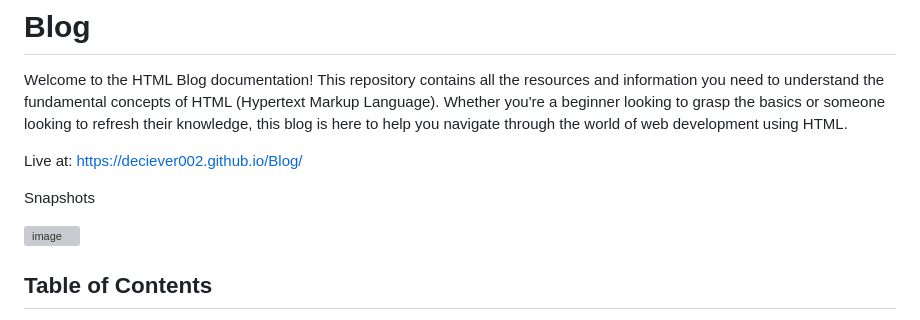
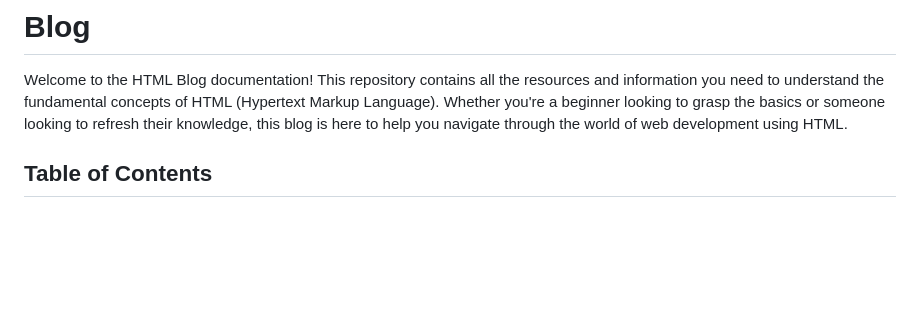
Before and after one commit to deciever002/Sandbox-Projects, a Markdown page: Blog/README.md, the part around the change. Drawn GitHub-style; blank space fills up the shorter version; grey boxes are pictures that could not be loaded.

```diff
--- a/Blog/README.md
+++ b/Blog/README.md
@@ -1,12 +1,6 @@
 # Blog
 
 Welcome to the HTML Blog documentation! This repository contains all the resources and information you need to understand the fundamental concepts of HTML (Hypertext Markup Language). Whether you're a beginner looking to grasp the basics or someone looking to refresh their knowledge, this blog is here to help you navigate through the world of web development using HTML.
-
-Live at: https://deciever002.github.io/Blog/
-
-Snapshots
-
-![image](https://github.com/deciever002/Blog/assets/112121338/04ca5b3f-054a-4eba-b2d4-96149942ed7b)
 
 
 ## Table of Contents
```
